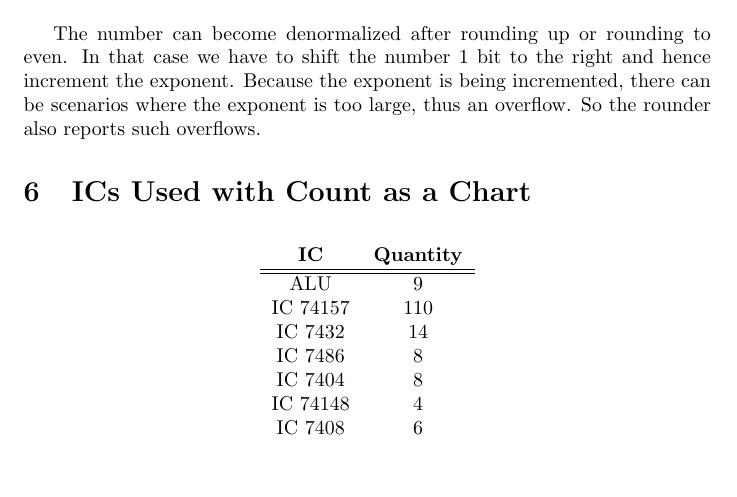
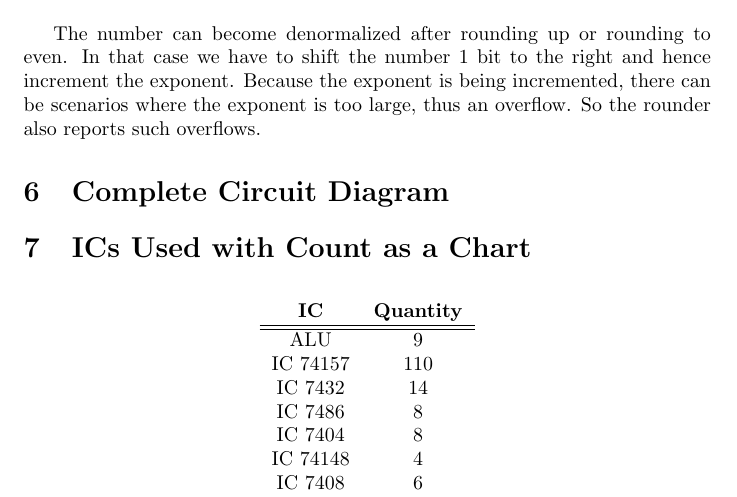
Before and after one commit to Irtiaz/Floating-Point-Adder, a LaTeX document (main.tex): part of page 6 of 7, cut so that both start at the same text, the shorter picture padded with empty space. Compiled offline with pdfLaTeX.

Commit message:
added thhe circuit diagram section

```diff
--- a/main.tex
+++ b/main.tex
@@ -125,6 +125,8 @@ From this table this is apparent that we only add 1 when the guard bit (G) is 1
 
 The number can become denormalized after rounding up or rounding to even. In that case we have to shift the number 1 bit to the right and hence increment the exponent. Because the exponent is being incremented, there can be scenarios where the exponent is too large, thus an overflow. So the rounder also reports such overflows.
 
+\section{Complete Circuit Diagram}
+
 \section{ICs Used with Count as a Chart}
 \begin{table}[!h]
 	\begin{center}
```
Also changed, not shown: 1 other file.
